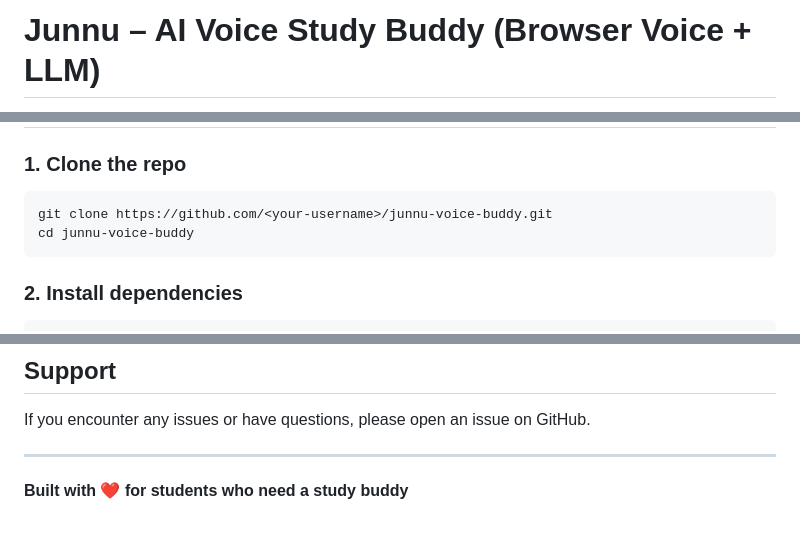
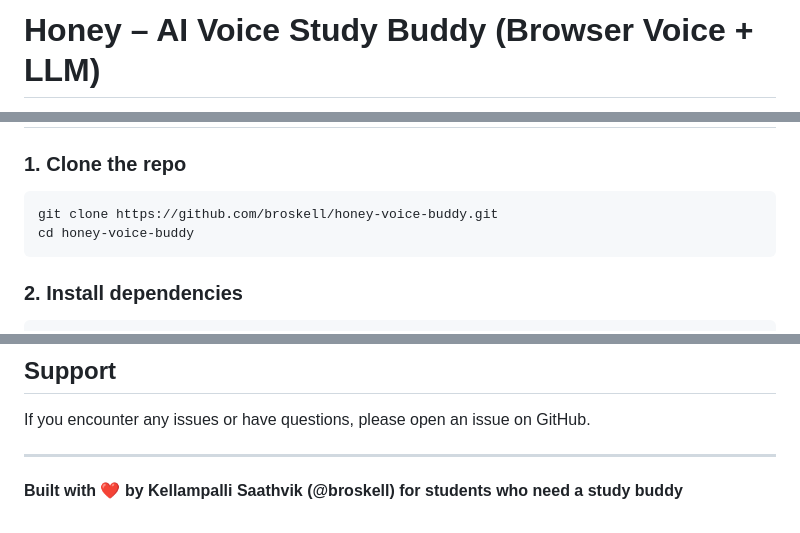
Before and after one commit to broskell/honey-voice-agent, a Markdown page: README.md, 3 parts joined by grey strips. Drawn GitHub-style.

````diff
--- a/README.md
+++ b/README.md
@@ -1,2 +1,2 @@
-# Junnu – AI Voice Study Buddy (Browser Voice + LLM)
+# Honey – AI Voice Study Buddy (Browser Voice + LLM)
 
@@ -77,8 +77,8 @@ She helps you manage tasks, run focus timers, and generate study plans, while al
 ### 1. Clone the repo
 
 ```bash
-git clone https://github.com/<your-username>/junnu-voice-buddy.git
-cd junnu-voice-buddy
+git clone https://github.com/broskell/honey-voice-buddy.git
+cd honey-voice-buddy
 ```
 
 ### 2. Install dependencies
@@ -198,4 +198,4 @@ If you encounter any issues or have questions, please open an issue on GitHub.
 
 ---
 
-**Built with ❤️ for students who need a study buddy**
+**Built with ❤️ by Kellampalli Saathvik (@broskell) for students who need a study buddy**
````
Also changed, not shown: other parts of README.md (+10 -10 lines).
